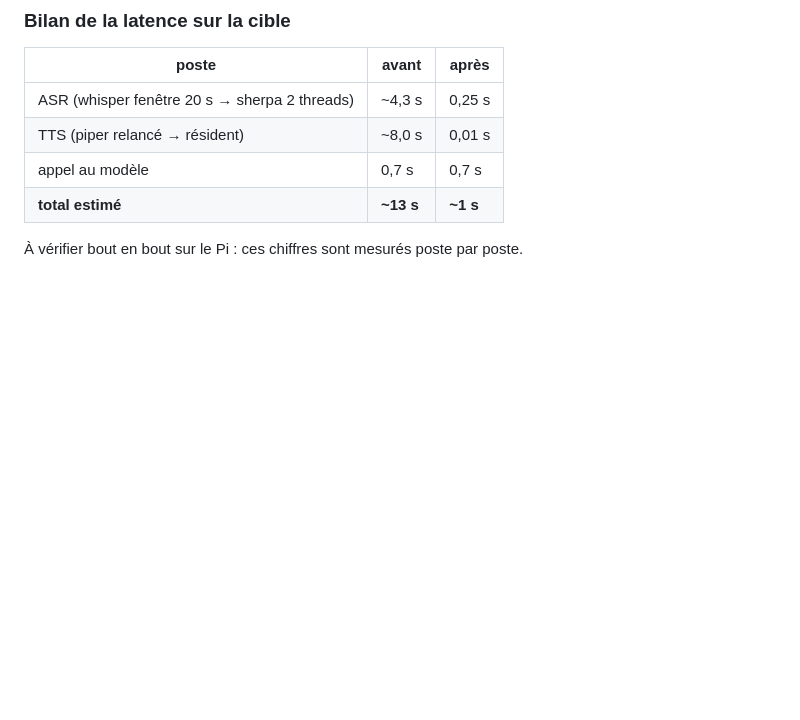
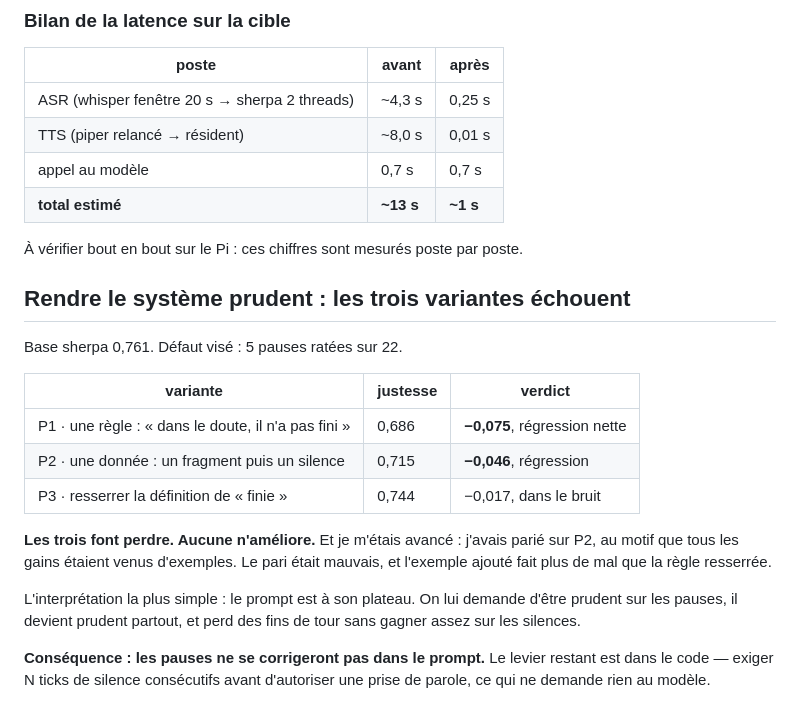
Before and after one commit to lexoyo/microturn, a Markdown page: bench/JOURNAL.md, the part around the change. GitHub-like rendering; blank space fills up the shorter version.

Commit message:
les trois variantes de prudence echouent : -0,075, -0,046, -0,017
Pari perdu sur P2 (l'exemple), qui fait plus de mal que la regle resserree. Le
prompt est a son plateau : on lui demande d'etre prudent sur les pauses, il
devient prudent partout. Le levier restant est dans le code.

Co-Authored-By: Claude Opus 5 <noreply@anthropic.com>

```diff
--- a/bench/JOURNAL.md
+++ b/bench/JOURNAL.md
@@ -417,3 +417,25 @@ d'une phrase coupée ressortirait au début de la suivante.
 | **total estimé** | **~13 s** | **~1 s** |
 
 À vérifier bout en bout sur le Pi : ces chiffres sont mesurés poste par poste.
+
+## Rendre le système prudent : les trois variantes échouent
+
+Base sherpa 0,761. Défaut visé : 5 pauses ratées sur 22.
+
+| variante | justesse | verdict |
+|---|---|---|
+| P1 · une règle : « dans le doute, il n'a pas fini » | 0,686 | **−0,075**, régression nette |
+| P2 · une donnée : un fragment puis un silence | 0,715 | **−0,046**, régression |
+| P3 · resserrer la définition de « finie » | 0,744 | −0,017, dans le bruit |
+
+**Les trois font perdre. Aucune n'améliore.** Et je m'étais avancé : j'avais
+parié sur P2, au motif que tous les gains étaient venus d'exemples. Le pari
+était mauvais, et l'exemple ajouté fait plus de mal que la règle resserrée.
+
+L'interprétation la plus simple : le prompt est à son plateau. On lui demande
+d'être prudent sur les pauses, il devient prudent partout, et perd des fins de
+tour sans gagner assez sur les silences.
+
+**Conséquence : les pauses ne se corrigeront pas dans le prompt.** Le levier
+restant est dans le code — exiger N ticks de silence consécutifs avant
+d'autoriser une prise de parole, ce qui ne demande rien au modèle.
```
